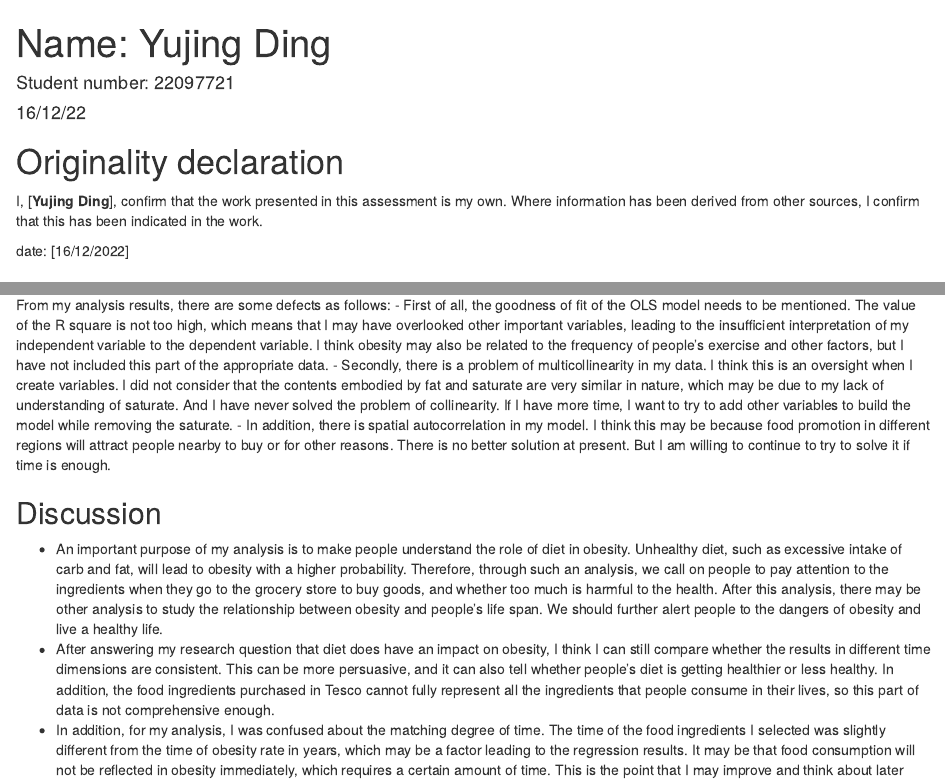
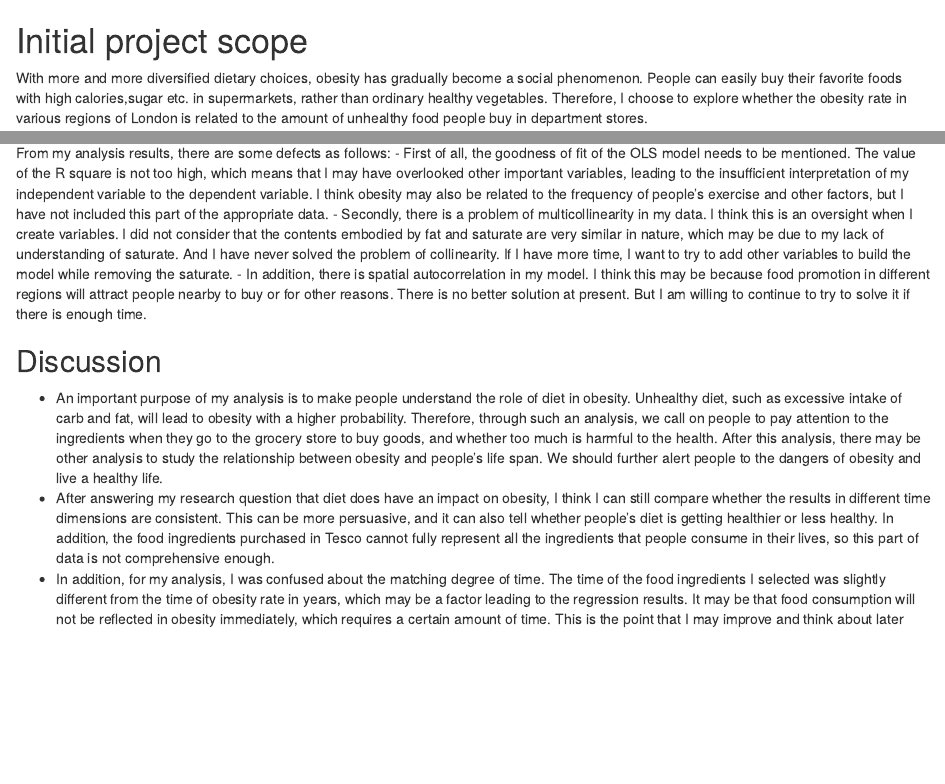
Before and after one commit to yujingDING/coursework, an R Markdown document (R_final_exam.Rmd): the page in a window 1100 px wide, from its top, and a second part further down, joined at a grey line. Rendered offline with R 4.5, knitr and Pandoc, with nearby package versions; some code elsewhere in the file could not run offline; column names are cleaned by a stand-in for the janitor package.

Commit message:
Update R_final_exam.Rmd

```diff
--- a/R_final_exam.Rmd
+++ b/R_final_exam.Rmd
@@ -1,17 +1,4 @@
----
-title: "Name: Yujing Ding"
-author:
-- |
-    | Student number: 22097721
-date: "16/12/22"
-output: html_document
----
 
-# Originality declaration
-
-I, [**Yujing Ding**], confirm that the work presented in this assessment is my own. Where information has been derived from other sources, I confirm that this has been indicated in the work.
-
-date: [16/12/2022]
 
 # Initial project scope
 
@@ -603,7 +590,7 @@ tm_shape(obgro_msoa2) +
 From my analysis results, there are some defects as follows:
 - First of all, the goodness of fit of the OLS model needs to be mentioned. The value of the R square is not too high, which means that I may have overlooked other important variables, leading to the insufficient interpretation of my independent variable to the dependent variable. I think obesity may also be related to the frequency of people's exercise and other factors, but I have not included this part of the appropriate data.
 - Secondly, there is a problem of multicollinearity in my data. I think this is an oversight when I create variables. I did not consider that the contents embodied by fat and saturate are very similar in nature, which may be due to my lack of understanding of saturate. And I have never solved the problem of collinearity. If I have more time, I want to try to add other variables to build the model while removing the saturate.
-- In addition, there is spatial autocorrelation in my model. I think this may be because food promotion in different regions will attract people nearby to buy or for other reasons. There is no better solution at present. But I am willing to continue to try to solve it if time is enough.
+- In addition, there is spatial autocorrelation in my model. I think this may be because food promotion in different regions will attract people nearby to buy or for other reasons. There is no better solution at present. But I am willing to continue to try to solve it if there is enough time.
 
 ## Discussion
 
```
